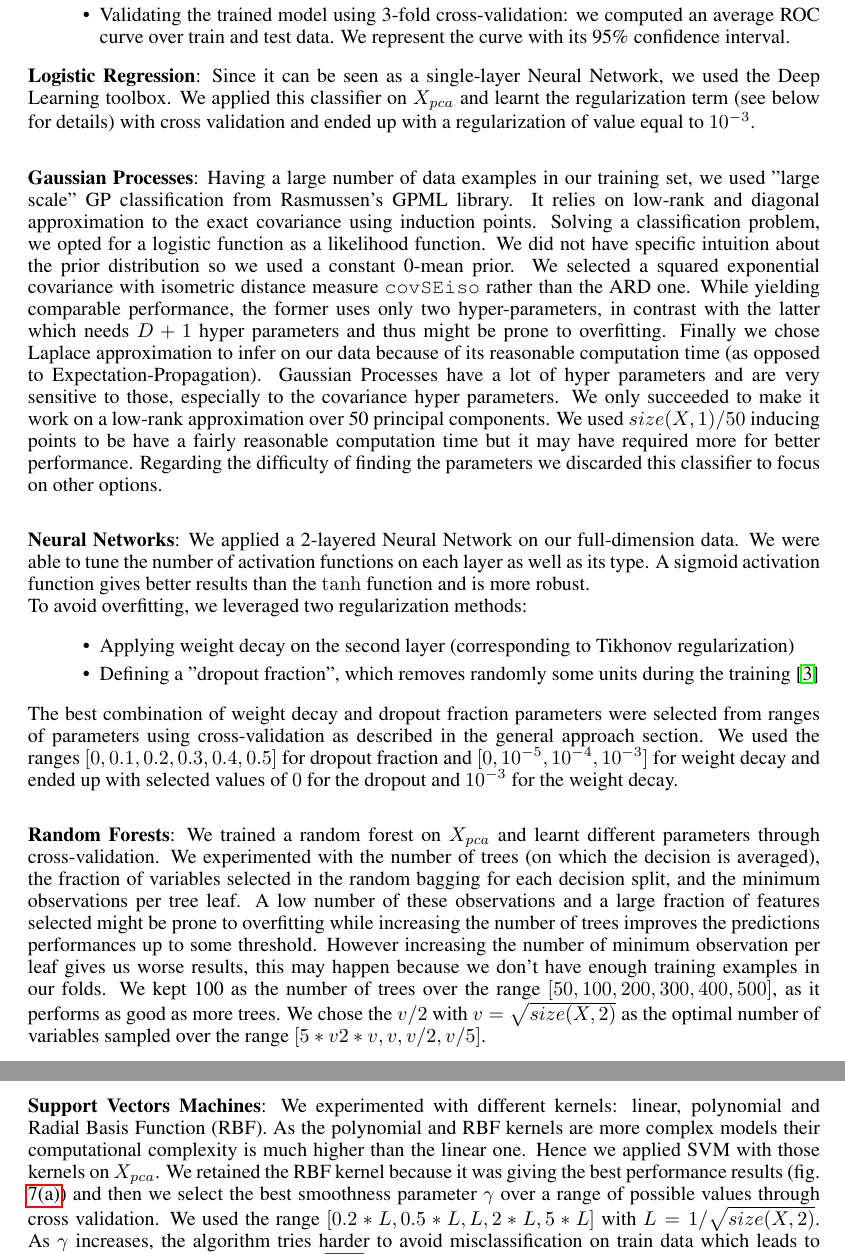
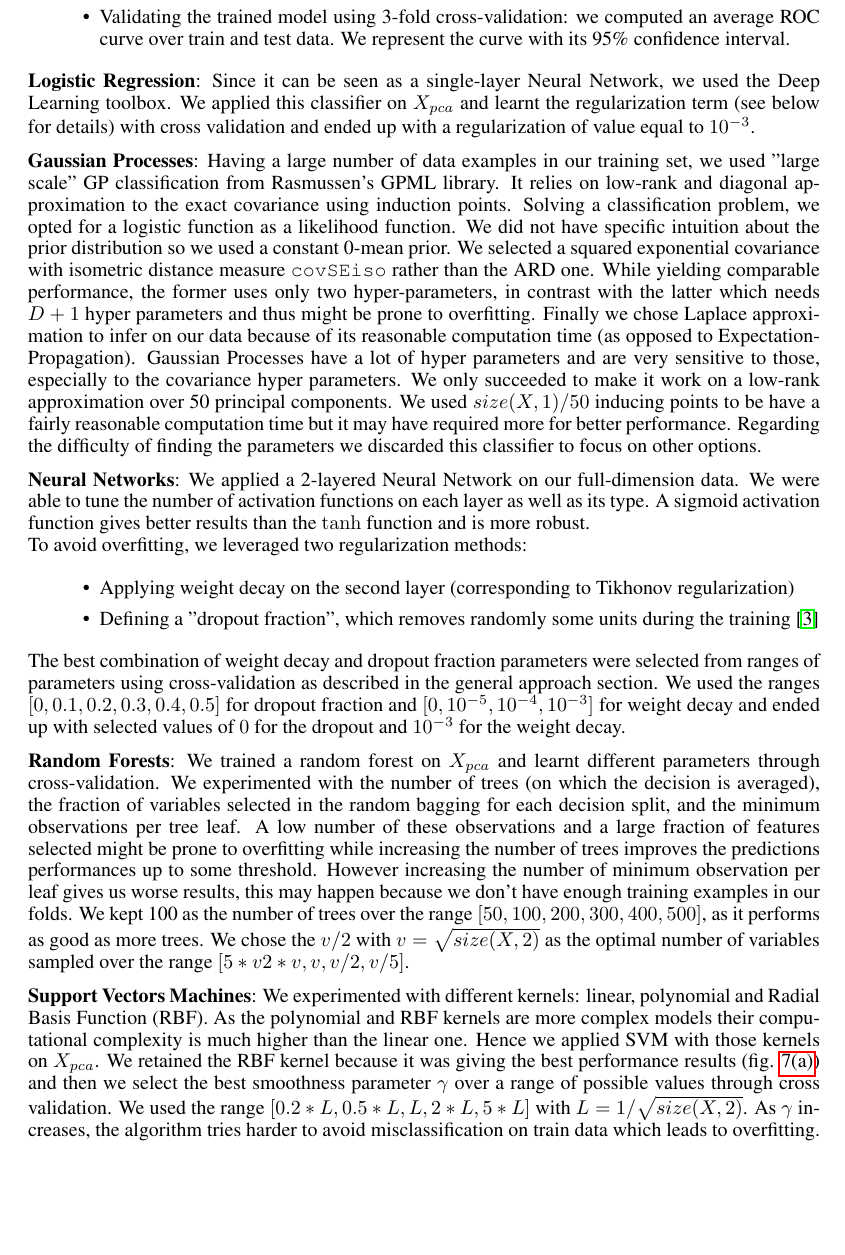
Before and after one commit to arinik9/ml-project-2, a LaTeX paper (report/report.tex): two parts of pages 9 and 10 of 11 before the commit and part of page 9 of 11 after it, the two joined at a grey line, cut so that both start at the same text, the shorter picture padded with empty space. Compiled offline with pdfLaTeX.

Commit message:
detection on almost 3pages

```diff
--- a/report/report.tex
+++ b/report/report.tex
@@ -235,9 +235,9 @@
 		  \item Validating the trained model using 3-fold cross-validation: we computed an average ROC curve over train and test data. We represent the curve with its 95\% confidence interval.
 	\end{itemize}
 
-  \textbf{Logistic Regression}: Since it can be seen as a single-layer Neural Network, we used the Deep Learning toolbox. We applied this classifier on $X_{pca}$ and learnt the regularization term (see below for details) with cross validation and ended up with a regularization of value equal to $10^{-3}$.\\
+  \textbf{Logistic Regression}: Since it can be seen as a single-layer Neural Network, we used the Deep Learning toolbox. We applied this classifier on $X_{pca}$ and learnt the regularization term (see below for details) with cross validation and ended up with a regularization of value equal to $10^{-3}$.
 
-  \textbf{Gaussian Processes}: Having a large number of data examples in our training set, we used "large scale'' GP classification from Rasmussen's GPML library. It relies on low-rank and diagonal approximation to the exact covariance using induction points. Solving a classification problem, we opted for a logistic function as a likelihood function. We did not have specific intuition about the prior distribution so we used a constant 0-mean prior. We selected a squared exponential covariance with isometric distance measure \texttt{covSEiso} rather than the ARD one. While yielding comparable performance, the former uses only two hyper-parameters, in contrast with the latter which needs $D+1$ hyper parameters and thus might be prone to overfitting. Finally we chose Laplace approximation to infer on our data because of its reasonable computation time (as opposed to Expectation-Propagation). Gaussian Processes have a lot of hyper parameters and are very sensitive to those, especially to the covariance hyper parameters. We only succeeded to make it work on a low-rank approximation over 50 principal components. We used $size(X,1) / 50$ inducing points to be have a fairly reasonable computation time but it may have required more for better performance. Regarding the difficulty of finding the parameters we discarded this classifier to focus on other options.\\
+  \textbf{Gaussian Processes}: Having a large number of data examples in our training set, we used "large scale'' GP classification from Rasmussen's GPML library. It relies on low-rank and diagonal approximation to the exact covariance using induction points. Solving a classification problem, we opted for a logistic function as a likelihood function. We did not have specific intuition about the prior distribution so we used a constant 0-mean prior. We selected a squared exponential covariance with isometric distance measure \texttt{covSEiso} rather than the ARD one. While yielding comparable performance, the former uses only two hyper-parameters, in contrast with the latter which needs $D+1$ hyper parameters and thus might be prone to overfitting. Finally we chose Laplace approximation to infer on our data because of its reasonable computation time (as opposed to Expectation-Propagation). Gaussian Processes have a lot of hyper parameters and are very sensitive to those, especially to the covariance hyper parameters. We only succeeded to make it work on a low-rank approximation over 50 principal components. We used $size(X,1) / 50$ inducing points to be have a fairly reasonable computation time but it may have required more for better performance. Regarding the difficulty of finding the parameters we discarded this classifier to focus on other options.
 
     \textbf{Neural Networks}: We applied a 2-layered Neural Network on our full-dimension data. We were able to tune the number of activation functions on each layer as well as its type. A sigmoid activation function gives better results than the $\tanh$ function and is more robust.\\
   To avoid overfitting, we leveraged two regularization methods:
@@ -245,11 +245,11 @@
    	\item Applying weight decay on the second layer (corresponding to Tikhonov regularization)
 	  \item Defining a "dropout fraction'', which removes randomly some units during the training \cite{dropout}
   \end{itemize}
-	The best combination of weight decay and dropout fraction parameters were selected from ranges of parameters using cross-validation as described in the general approach section. We used  the ranges $[0, 0.1, 0.2, 0.3, 0.4, 0.5]$ for dropout fraction and $[0, 10^{-5}, 10^{-4}, 10^{-3}]$ for weight decay and ended up with selected values of $0$ for the dropout and $10^{-3}$ for the weight decay.\\
+	The best combination of weight decay and dropout fraction parameters were selected from ranges of parameters using cross-validation as described in the general approach section. We used  the ranges $[0, 0.1, 0.2, 0.3, 0.4, 0.5]$ for dropout fraction and $[0, 10^{-5}, 10^{-4}, 10^{-3}]$ for weight decay and ended up with selected values of $0$ for the dropout and $10^{-3}$ for the weight decay.
 
-    \textbf{Random Forests}: We trained a random forest on $X_{pca}$ and learnt different parameters through cross-validation. We experimented with the number of trees (on which the decision is averaged), the fraction of variables selected in the random bagging for each decision split, and the minimum observations per tree leaf. A low number of these observations and a large fraction of features selected might be prone to overfitting while increasing the number of trees improves the predictions performances up to some threshold. However increasing the number of minimum observation per leaf gives us worse results, this may happen because we don't have enough training examples in our folds. We kept 100 as the number of trees over the range $[50, 100, 200, 300, 400, 500]$, as it performs as good as more trees. We chose the $v/ 2$ with $v = \sqrt{size(X,2)}$ as the optimal number of variables sampled over the range $[5*v 2*v, v, v/ 2, v/ 5]$.\\
+    \textbf{Random Forests}: We trained a random forest on $X_{pca}$ and learnt different parameters through cross-validation. We experimented with the number of trees (on which the decision is averaged), the fraction of variables selected in the random bagging for each decision split, and the minimum observations per tree leaf. A low number of these observations and a large fraction of features selected might be prone to overfitting while increasing the number of trees improves the predictions performances up to some threshold. However increasing the number of minimum observation per leaf gives us worse results, this may happen because we don't have enough training examples in our folds. We kept 100 as the number of trees over the range $[50, 100, 200, 300, 400, 500]$, as it performs as good as more trees. We chose the $v/ 2$ with $v = \sqrt{size(X,2)}$ as the optimal number of variables sampled over the range $[5*v 2*v, v, v/ 2, v/ 5]$.
 
-  \textbf{Support Vectors Machines}: We experimented with different kernels: linear, polynomial and Radial Basis Function (RBF). As the polynomial and RBF kernels are more complex models their computational complexity is much higher than the linear one. Hence we applied SVM with those kernels on $X_{pca}$. We retained the RBF kernel because it was giving the best performance results (fig. \ref{fig:detection-svm-kernels}) and then we select the best smoothness parameter $\gamma$ over a range of possible values through cross validation. We used the range $[0.2*L, 0.5*L, L, 2*L, 5*L]$ with $L = 1 / \sqrt{size(X,2)}$. As $\gamma$ increases, the algorithm tries harder to avoid misclassification on train data which leads to overfitting. One can notice it on fig. \ref{fig:detection-svm-gamma} that represents the averaged TPR curve for $\gamma$ parameter: as gamma increases the model fits perfectly the training data and thus performs worse on test data.\\
+  \textbf{Support Vectors Machines}: We experimented with different kernels: linear, polynomial and Radial Basis Function (RBF). As the polynomial and RBF kernels are more complex models their computational complexity is much higher than the linear one. Hence we applied SVM with those kernels on $X_{pca}$. We retained the RBF kernel because it was giving the best performance results (fig. \ref{fig:detection-svm-kernels}) and then we select the best smoothness parameter $\gamma$ over a range of possible values through cross validation. We used the range $[0.2*L, 0.5*L, L, 2*L, 5*L]$ with $L = 1 / \sqrt{size(X,2)}$. As $\gamma$ increases, the algorithm tries harder to avoid misclassification on train data which leads to overfitting. One can notice it on fig. \ref{fig:detection-svm-gamma} that represents the averaged TPR curve for $\gamma$ parameter: as gamma increases the model fits perfectly the training data and thus performs worse on test data.
 
      \begin{figure}[ht]
        \center
```
Also changed, not shown: report/report.tex (4 more changed lines).
